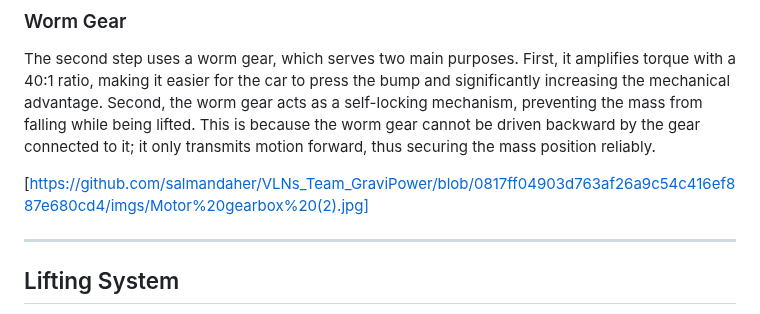
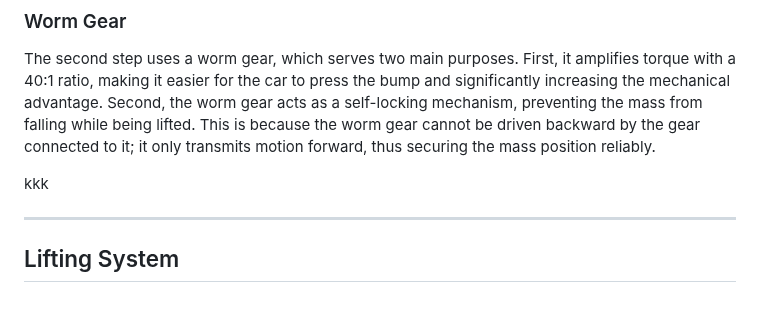
Before and after one commit to salmandaher/VLNs_Team_GraviPower, a Markdown page: README.md, the part around one of its changes. Drawn GitHub-style.

```diff
--- a/README.md
+++ b/README.md
@@ -55,7 +55,7 @@ The first step involves a gearbox with a 2:1 gear ratio, providing speed amplifi
 
 The second step uses a worm gear, which serves two main purposes. First, it amplifies torque with a 40:1 ratio, making it easier for the car to press the bump and significantly increasing the mechanical advantage. Second, the worm gear acts as a self-locking mechanism, preventing the mass from falling while being lifted. This is because the worm gear cannot be driven backward by the gear connected to it; it only transmits motion forward, thus securing the mass position reliably.
 
-[https://github.com/salmandaher/VLNs_Team_GraviPower/blob/0817ff04903d763af26a9c54c416ef887e680cd4/imgs/Motor%20gearbox%20(2).jpg]
+kkk
 
 ---
 
```
Also changed, not shown: other parts of README.md (+4 -2 lines).
